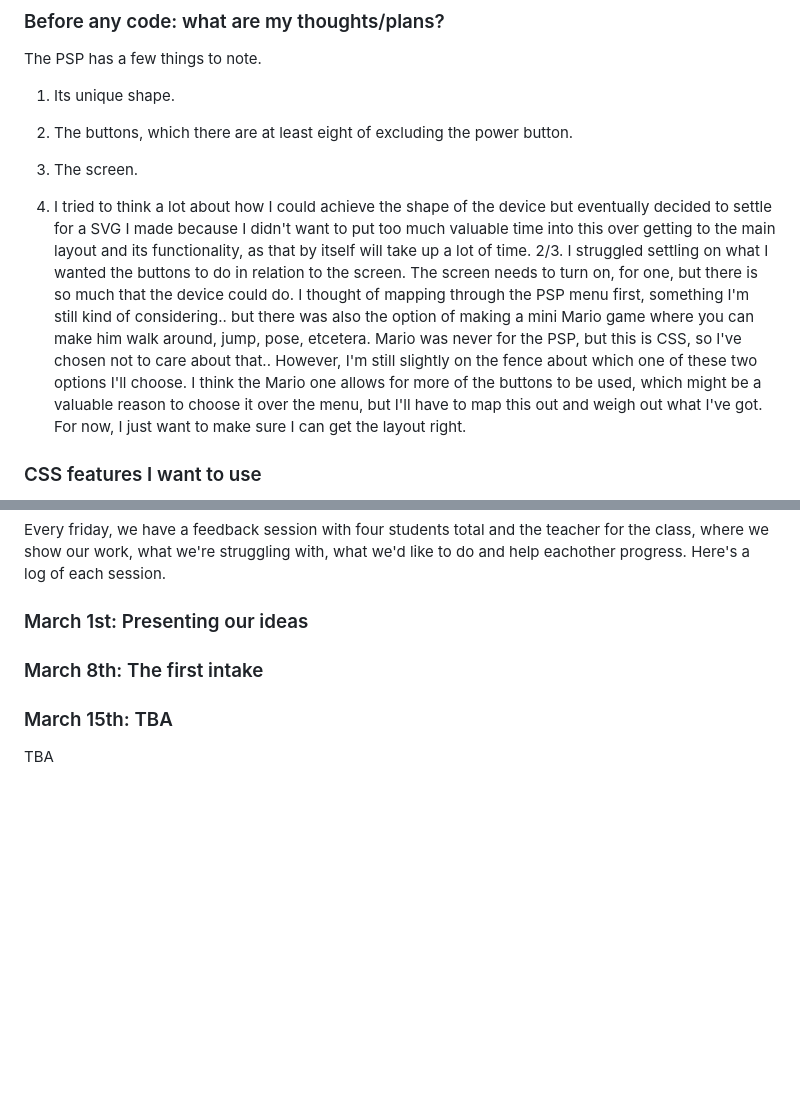
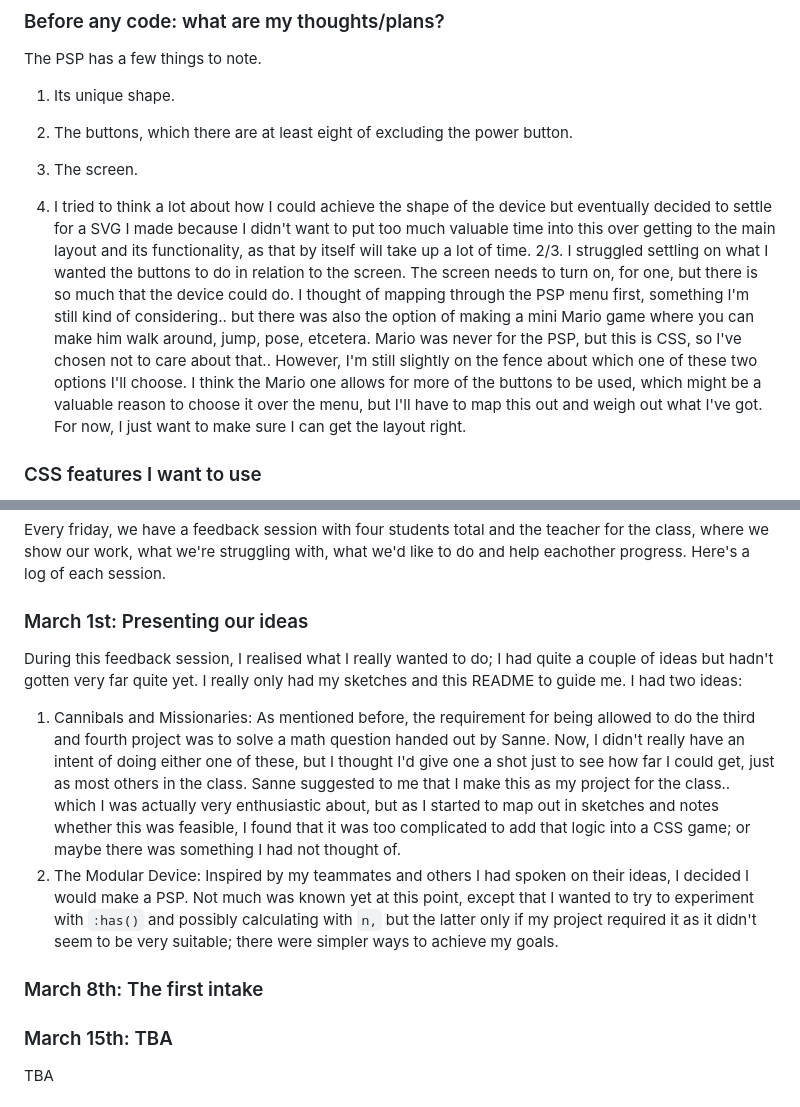
Before and after one commit to rosemulazada/CSSttR, a Markdown page: README.md, 2 parts joined by grey strips. GitHub-like rendering; blank space fills up the shorter version.

Commit message:
README: add first intake 01/03

```diff
--- a/README.md
+++ b/README.md
@@ -55,8 +55,8 @@ The PSP has a few things to note.
 2. The buttons, which there are at least eight of excluding the power button.
 3. The screen.
 
-4. I tried to think a lot about how I could achieve the shape of the device but eventually decided to settle for a SVG I made because I didn't want to put too much valuable time into this over getting to the main layout and its functionality, as that by itself will take up a lot of time.
-   2/3. I struggled settling on what I wanted the buttons to do in relation to the screen. The screen needs to turn on, for one, but there is so much that the device could do. I thought of mapping through the PSP menu first, something I'm still kind of considering.. but there was also the option of making a mini Mario game where you can make him walk around, jump, pose, etcetera. Mario was never for the PSP, but this is CSS, so I've chosen not to care about that.. However, I'm still slightly on the fence about which one of these two options I'll choose. I think the Mario one allows for more of the buttons to be used, which might be a valuable reason to choose it over the menu, but I'll have to map this out and weigh out what I've got. For now, I just want to make sure I can get the layout right.
+1. I tried to think a lot about how I could achieve the shape of the device but eventually decided to settle for a SVG I made because I didn't want to put too much valuable time into this over getting to the main layout and its functionality, as that by itself will take up a lot of time.
+2/3. I struggled settling on what I wanted the buttons to do in relation to the screen. The screen needs to turn on, for one, but there is so much that the device could do. I thought of mapping through the PSP menu first, something I'm still kind of considering.. but there was also the option of making a mini Mario game where you can make him walk around, jump, pose, etcetera. Mario was never for the PSP, but this is CSS, so I've chosen not to care about that.. However, I'm still slightly on the fence about which one of these two options I'll choose. I think the Mario one allows for more of the buttons to be used, which might be a valuable reason to choose it over the menu, but I'll have to map this out and weigh out what I've got. For now, I just want to make sure I can get the layout right.
 
 ### CSS features I want to use
 
@@ -68,7 +68,13 @@ Every friday, we have a feedback session with four students total and the teache
 
 ### March 1st: Presenting our ideas
 
+During this feedback session, I realised what I really wanted to do; I had quite a couple of ideas but hadn't gotten very far quite yet. I really only had my sketches and this README to guide me. I had two ideas:
+
+1. Cannibals and Missionaries: As mentioned before, the requirement for being allowed to do the third and fourth project was to solve a math question handed out by Sanne. Now, I didn't really have an intent of doing either one of these, but I thought I'd give one a shot just to see how far I could get, just as most others in the class. Sanne suggested to me that I make this as my project for the class.. which I was actually very enthusiastic about, but as I started to map out in sketches and notes whether this was feasible, I found that it was too complicated to add that logic into a CSS game; or maybe there was something I had not thought of.
+2. The Modular Device: Inspired by my teammates and others I had spoken on their ideas, I decided I would make a PSP. Not much was known yet at this point, except that I wanted to try to experiment with `:has()` and possibly calculating with `n,` but the latter only if my project required it as it didn't seem to be very suitable; there were simpler ways to achieve my goals.
+
 ### March 8th: The first intake
+
 
 ### March 15th: TBA
 
```
